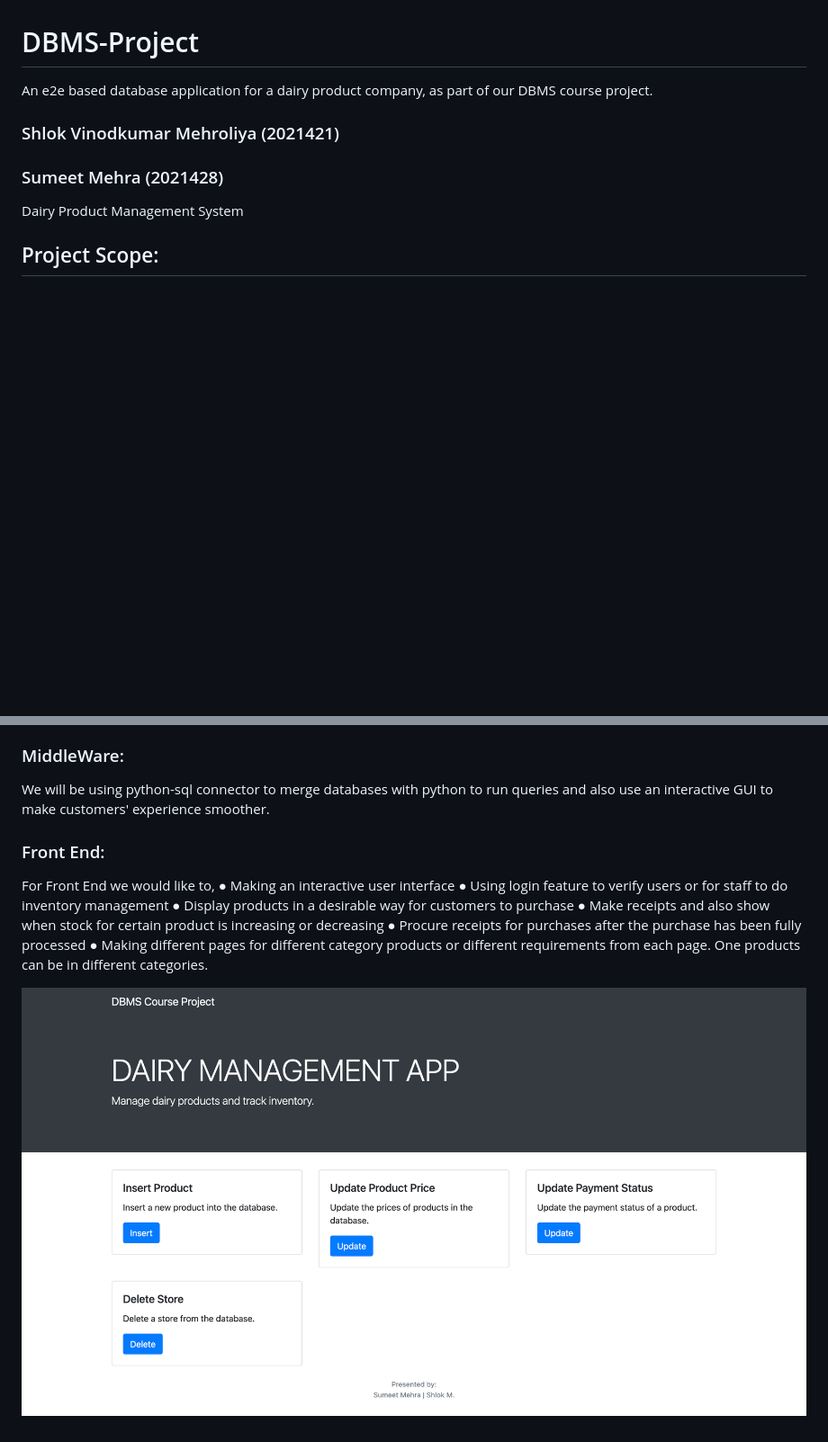
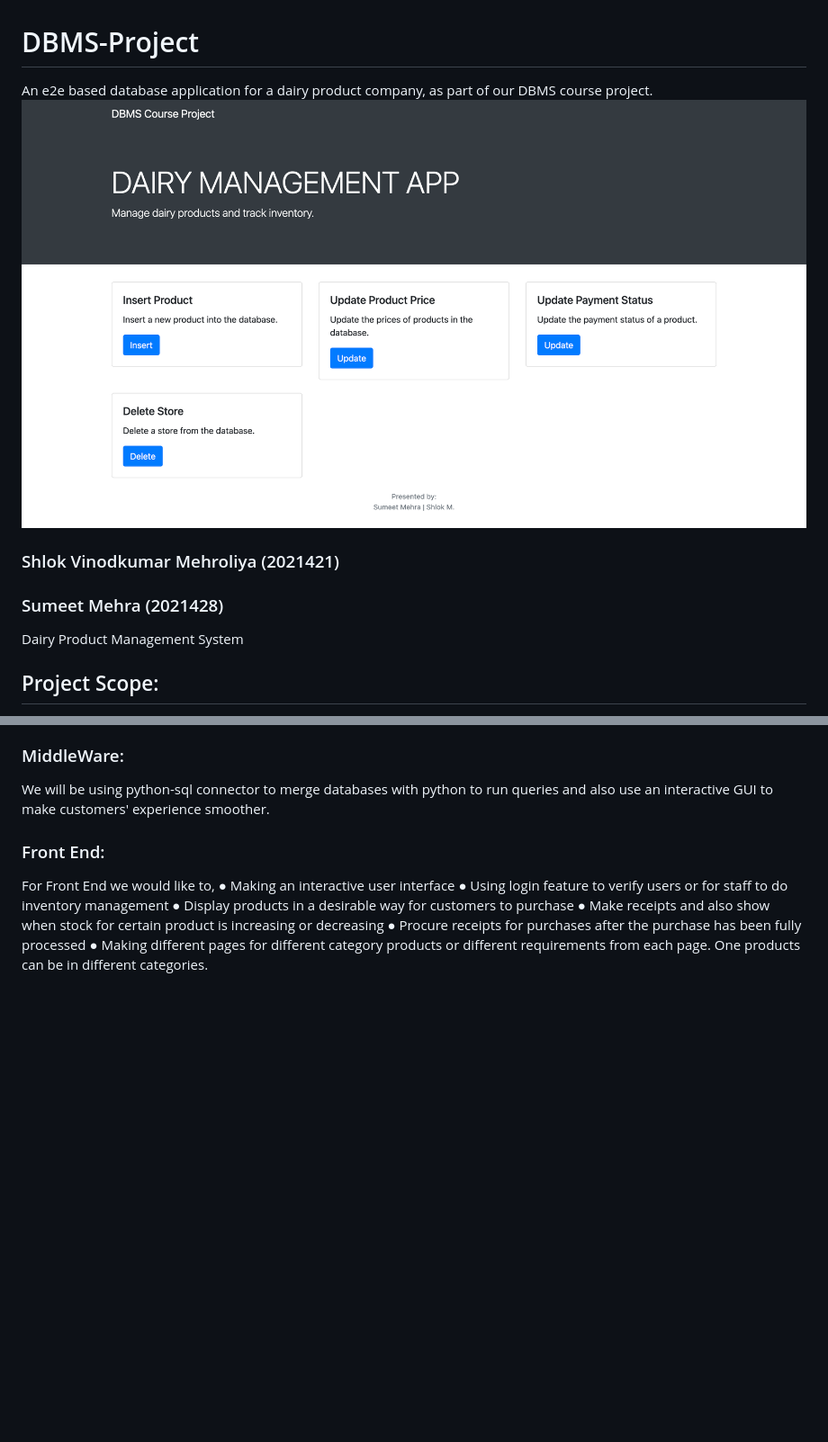
Before and after one commit to sumeet21428/DBMS-Project, a Markdown page: README.md, 2 parts joined by grey strips. Shown at 90% size. Drawn GitHub-style; blank space fills up the shorter version.

```diff
--- a/README.md
+++ b/README.md
@@ -1,5 +1,6 @@
 # DBMS-Project
 An e2e based database application for a dairy product company, as part of our DBMS course project.
+![Screenshot](Screenshot%202023-05-29%20at%207.33.01%20PM.png)
 
 ### Shlok Vinodkumar Mehroliya (2021421)
 ### Sumeet Mehra (2021428)
@@ -79,5 +80,3 @@ processed
 ● Making different pages for different category products or different
 requirements from each page. One products can be in different
 categories.
-
-![Screenshot](Screenshot%202023-05-29%20at%207.33.01%20PM.png)
```
